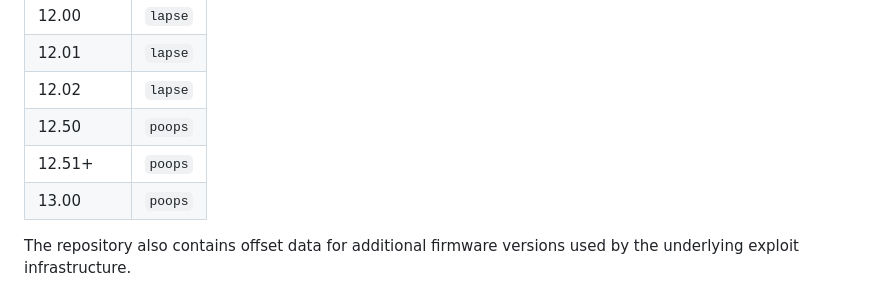
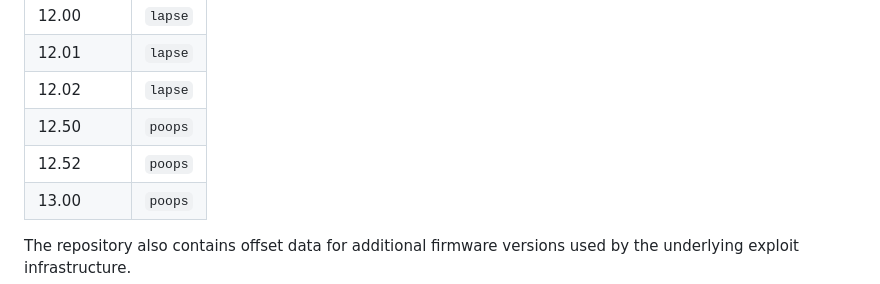
Before and after one commit to gomgo-github/PS4-13.00-Webkit-Jelbrek, a Markdown page: README.MD, the part around the change. GitHub-like rendering.

```diff
--- a/README.MD
+++ b/README.MD
@@ -44,7 +44,7 @@ The launcher currently routes firmware versions as follows:
 | 12.01 | `lapse` |
 | 12.02 | `lapse` |
 | 12.50 | `poops` |
-| 12.51+ | `poops` |
+| 12.52 | `poops` |
 | 13.00 | `poops` |
 
 The repository also contains offset data for additional firmware versions used by the underlying exploit infrastructure.
```
